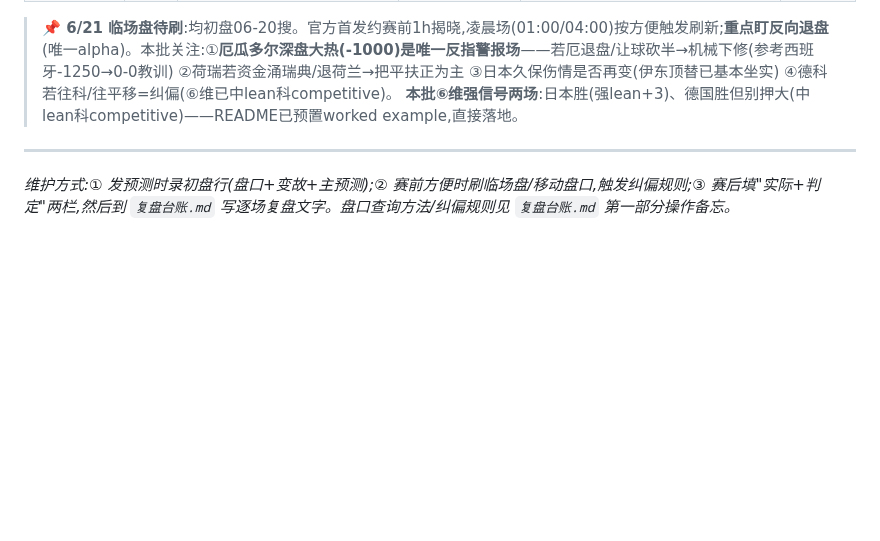
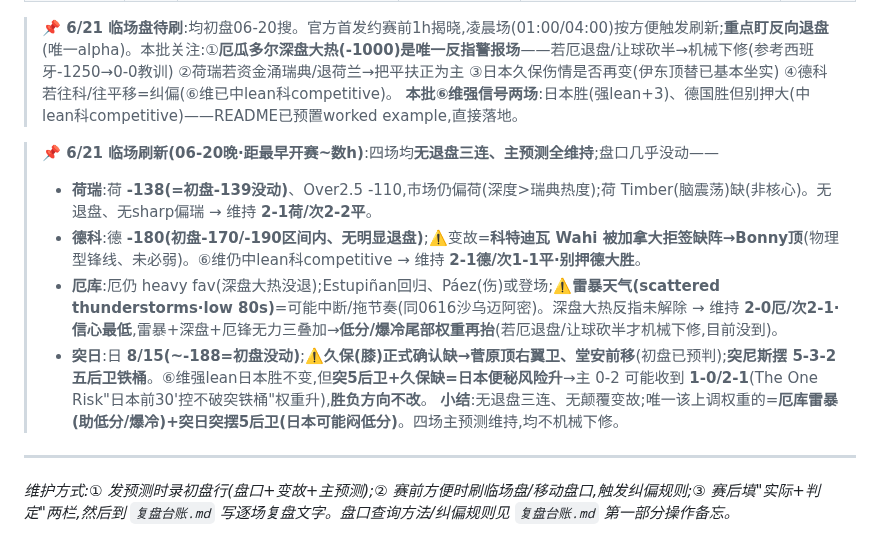
Before and after one commit to joearkon/worldcup2026-predictions, a Markdown page: 临场追踪.md, the part around the change. Rendered like a GitHub page; blank space fills up the shorter version.

Commit message:
6/21四场临场刷新: 无退盘三连·主预测全维持
- 荷瑞-138没动·德科-180(Wahi拒签缺→Bonny)·厄库深盘大热未退+雷暴天气·突日久保确认缺+突摆5后卫
- 唯一上调权重: 厄库雷暴(助低分/爆冷)+突日突5后卫(日本或闷低分);均不机械下修

```diff
--- a/临场追踪.md
+++ b/临场追踪.md
@@ -137,6 +137,13 @@
 > **📌 6/21 临场盘待刷**:均初盘06-20搜。官方首发约赛前1h揭晓,凌晨场(01:00/04:00)按方便触发刷新;**重点盯反向退盘**(唯一alpha)。本批关注:①**厄瓜多尔深盘大热(-1000)是唯一反指警报场**——若厄退盘/让球砍半→机械下修(参考西班牙-1250→0-0教训) ②荷瑞若资金涌瑞典/退荷兰→把平扶正为主 ③日本久保伤情是否再变(伊东顶替已基本坐实) ④德科若往科/往平移=纠偏(⑥维已中lean科competitive)。
 > **本批⑥维强信号两场**:日本胜(强lean+3)、德国胜但别押大(中lean科competitive)——README已预置worked example,直接落地。
 
+> **📌 6/21 临场刷新(06-20晚·距最早开赛~数h)**:四场均**无退盘三连、主预测全维持**;盘口几乎没动——
+> - **荷瑞**:荷 **-138(=初盘-139没动)**、Over2.5 -110,市场仍偏荷(深度>瑞典热度);荷 Timber(脑震荡)缺(非核心)。无退盘、无sharp偏瑞 → 维持 **2-1荷/次2-2平**。
+> - **德科**:德 **-180(初盘-170/-190区间内、无明显退盘)**;⚠️变故=**科特迪瓦 Wahi 被加拿大拒签缺阵→Bonny顶**(物理型锋线、未必弱)。⑥维仍中lean科competitive → 维持 **2-1德/次1-1平·别押德大胜**。
+> - **厄库**:厄仍 heavy fav(深盘大热没退);Estupiñan回归、Páez(伤)或登场;⚠️**雷暴天气(scattered thunderstorms·low 80s)**=可能中断/拖节奏(同0616沙乌迈阿密)。深盘大热反指未解除 → 维持 **2-0厄/次2-1·信心最低**,雷暴+深盘+厄锋无力三叠加→**低分/爆冷尾部权重再抬**(若厄退盘/让球砍半才机械下修,目前没到)。
+> - **突日**:日 **8/15(~-188=初盘没动)**;⚠️**久保(膝)正式确认缺→菅原顶右翼卫、堂安前移**(初盘已预判);**突尼斯摆 5-3-2 五后卫铁桶**。⑥维强lean日本胜不变,但**突5后卫+久保缺=日本便秘风险升**→主 0-2 可能收到 **1-0/2-1**(The One Risk"日本前30'控不破突铁桶"权重升),**胜负方向不改**。
+> **小结**:无退盘三连、无颠覆变故;唯一该上调权重的=**厄库雷暴(助低分/爆冷)+突日突摆5后卫(日本可能闷低分)**。四场主预测维持,均不机械下修。
+
 ---
 
 *维护方式:① 发预测时录初盘行(盘口+变故+主预测);② 赛前方便时刷临场盘/移动盘口,触发纠偏规则;③ 赛后填"实际+判定"两栏,然后到 `复盘台账.md` 写逐场复盘文字。盘口查询方法/纠偏规则见 `复盘台账.md` 第一部分操作备忘。*
```
